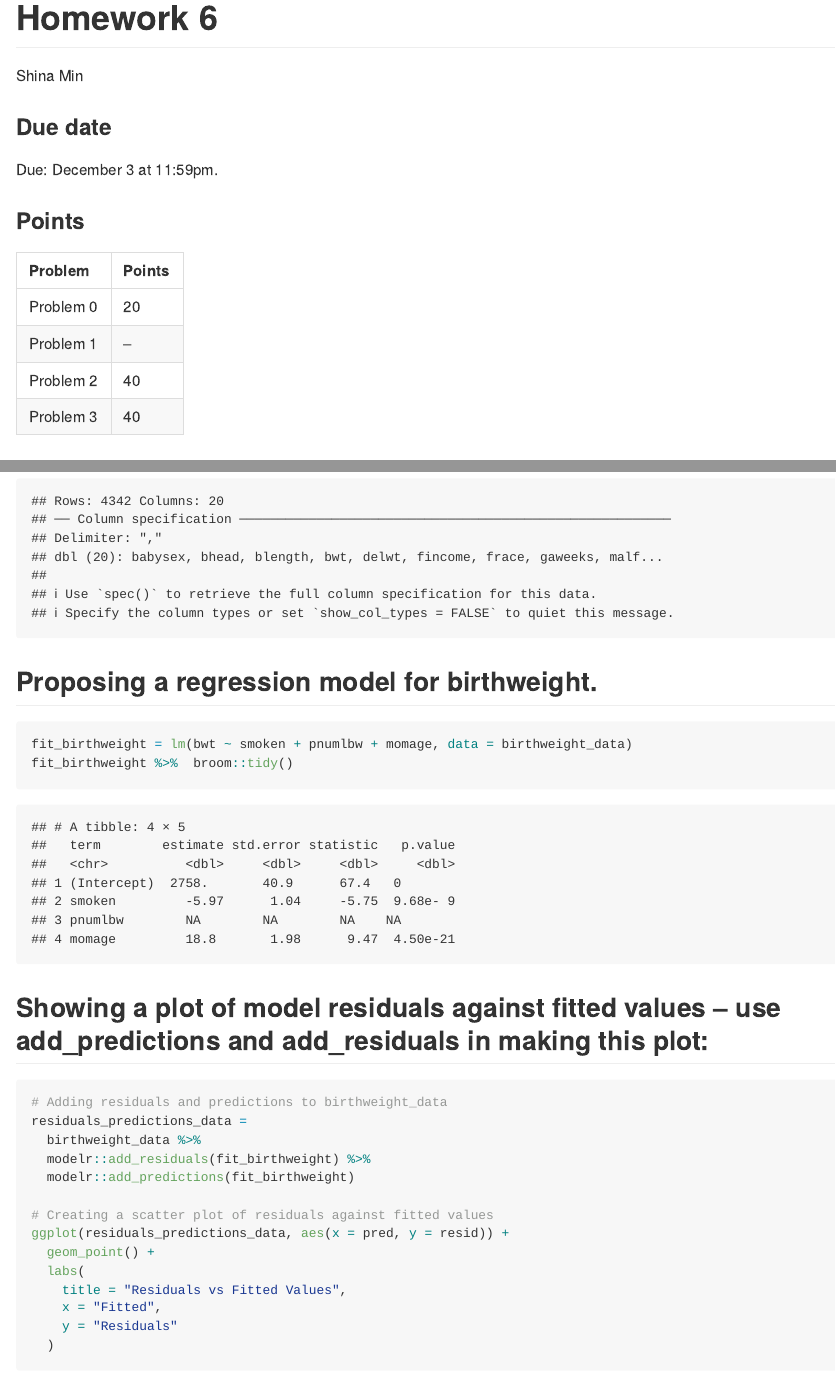
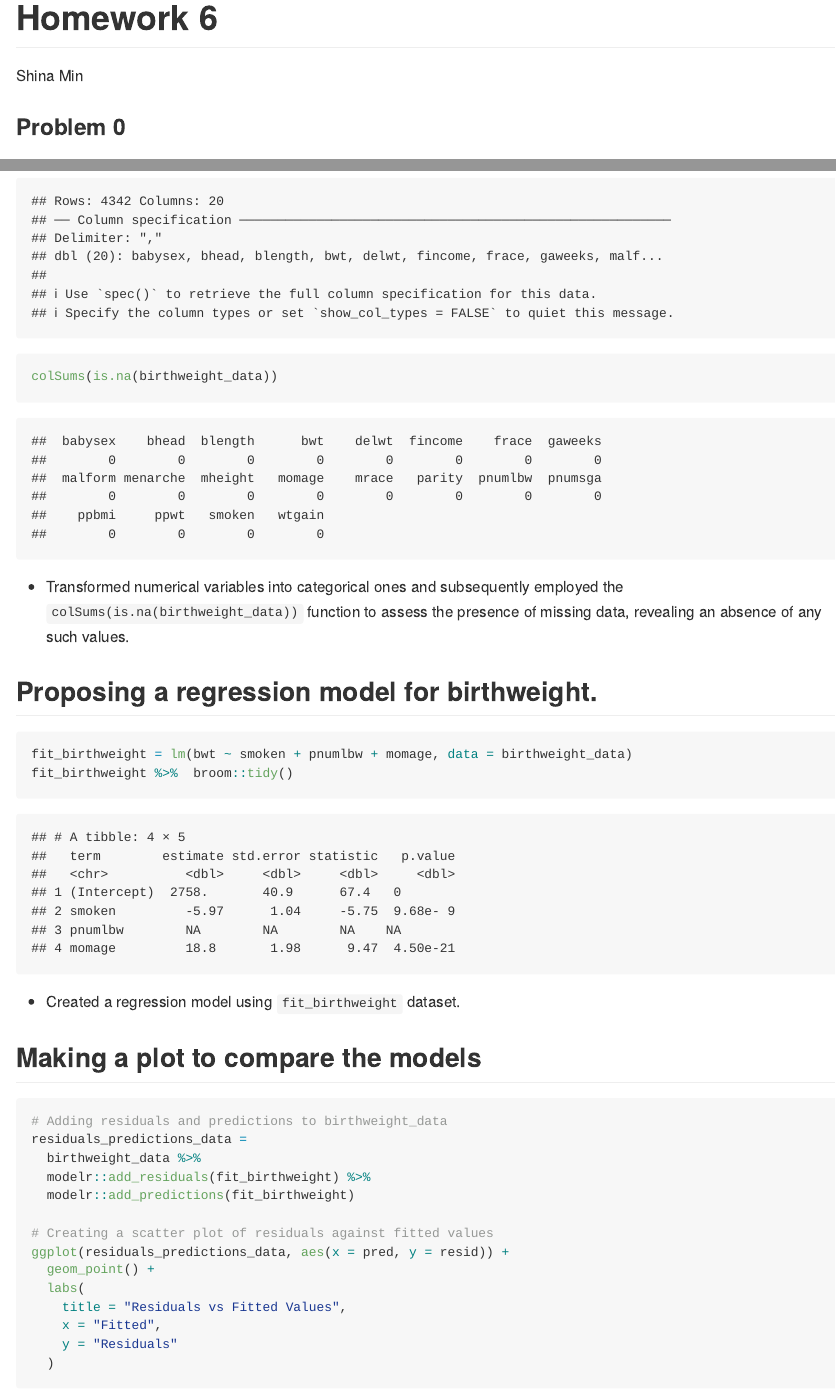
Before and after one commit to shinamin0218/p8105_hw6_sm5567, an R Markdown document (p8105_hw6_sm5567.Rmd): the page in a window 1100 px wide, from its top, and a second part further down, joined at a grey line. The pictures show the output file p8105_hw6_sm5567.md that the author committed with the source, drawn offline in the style of GitHub.

Commit message:
Editing the residuals_plot

````diff
--- a/p8105_hw6_sm5567.Rmd
+++ b/p8105_hw6_sm5567.Rmd
@@ -26,19 +26,6 @@ scale_fill_discrete = scale_fill_viridis_d
 
 theme_set(theme_minimal() + theme(legend.position = "bottom"))
 ```
-
-### Due date
-
-Due: December 3 at 11:59pm.
-
-### Points
-
-| Problem         | Points    |
-|:--------------- |:--------- |
-| Problem 0       | 20        |
-| Problem 1       | --        |
-| Problem 2       | 40        |
-| Problem 3       | 40        |
 
 
 ### Problem 0
@@ -286,15 +273,19 @@ birthweight_data =
     malform = as.factor(malform),
     mrace = as.factor(mrace)
   )
+
+colSums(is.na(birthweight_data))
 ```
+  * Transformed numerical variables into categorical ones and subsequently employed the `colSums(is.na(birthweight_data))` function to assess the presence of missing data, revealing an absence of any such values.
 
 ## Proposing a regression model for birthweight.
 ```{r}
 fit_birthweight = lm(bwt ~ smoken + pnumlbw + momage, data = birthweight_data)
 fit_birthweight %>%  broom::tidy()
 ```
+  * Created a regression model using `fit_birthweight` dataset.
 
-## Showing a plot of model residuals against fitted values – use add_predictions and add_residuals in making this plot:
+## Making a plot to compare the models
 ```{r}
 # Adding residuals and predictions to birthweight_data
 residuals_predictions_data =
````
Also changed, not shown: p8105_hw6_sm5567.md, p8105_hw6_sm5567.Rmd (2 more changed lines).
